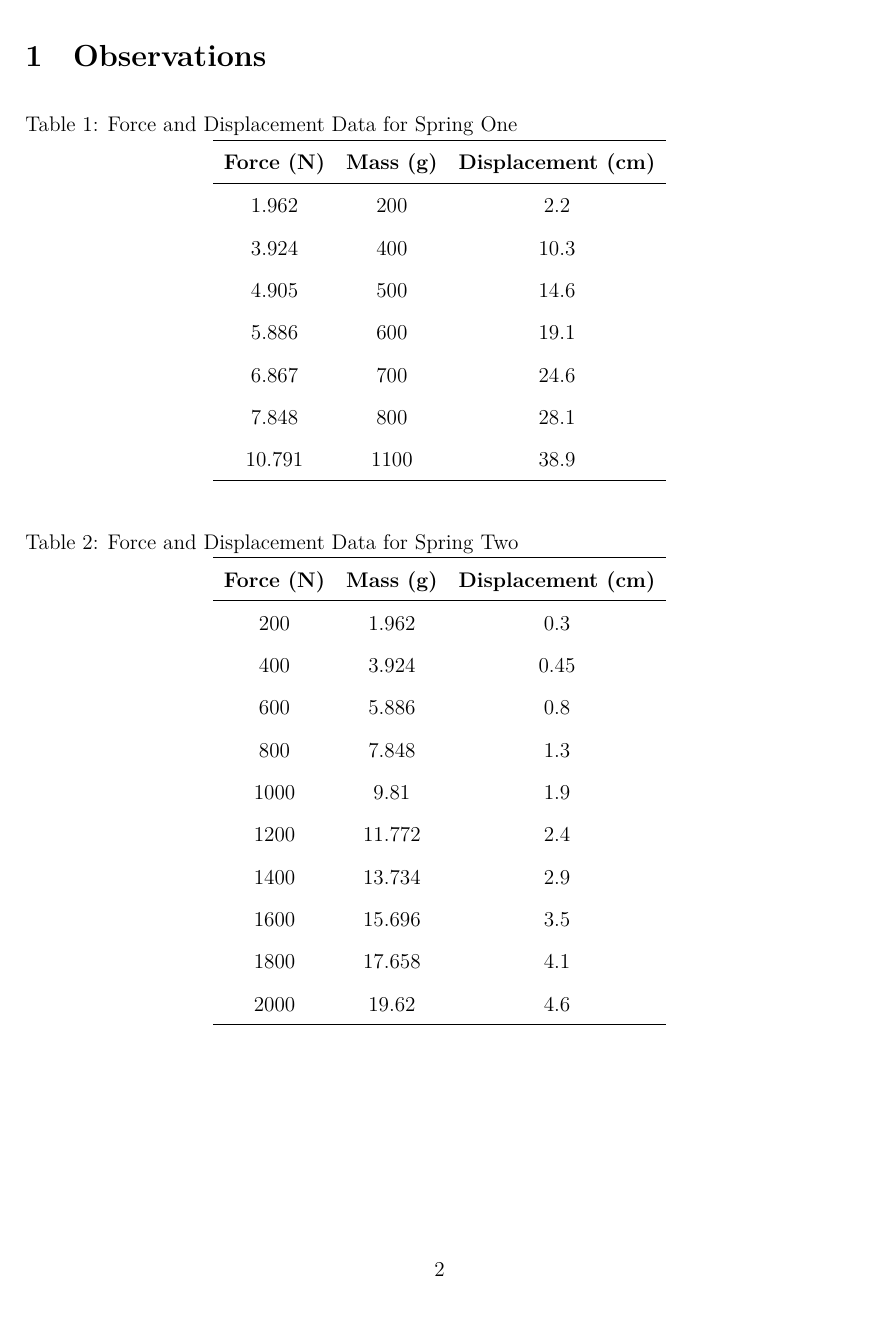
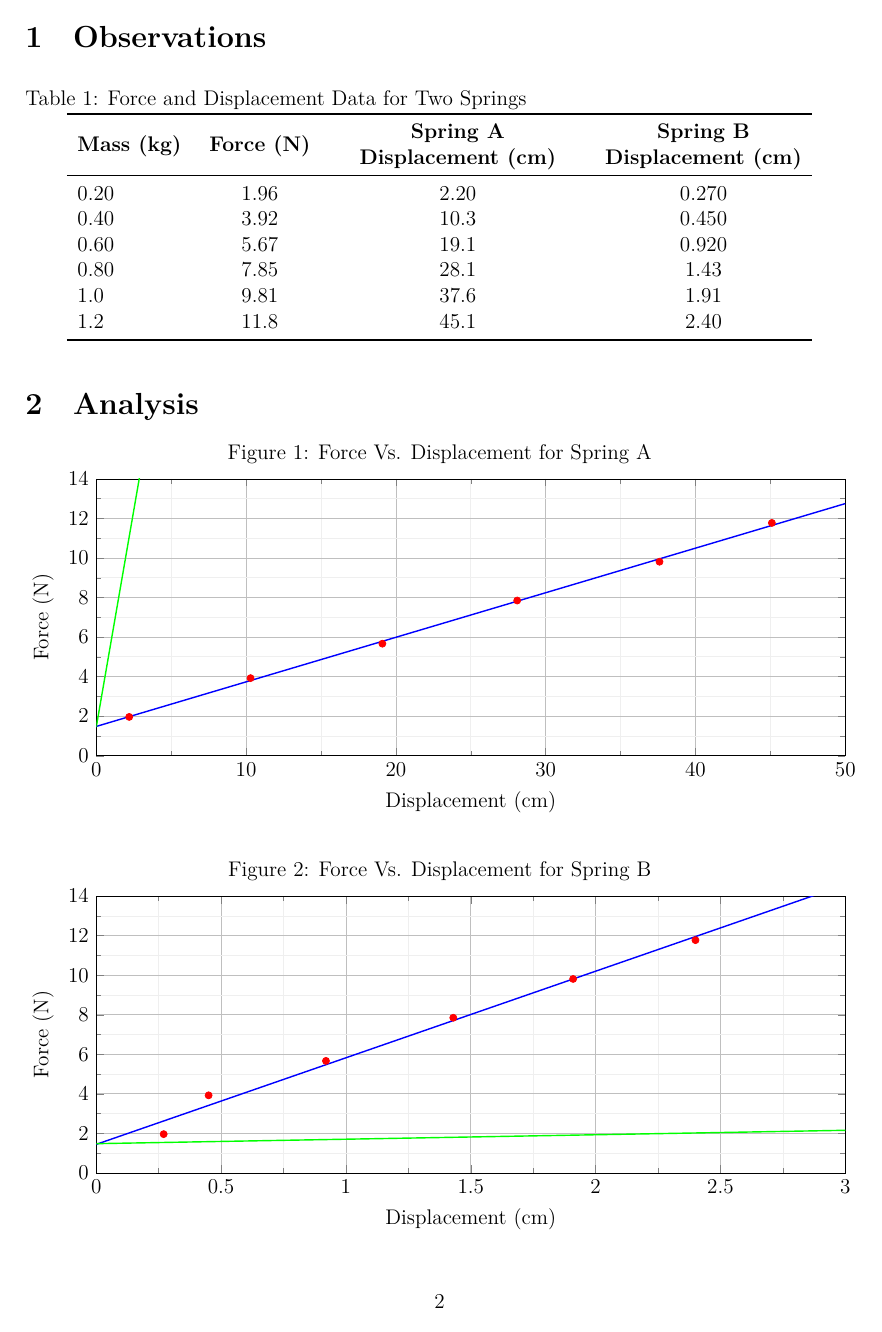
Before and after one commit to SiddharthN16/SPH4U, a LaTeX document (Spring Force Activity/main.tex, which reads Spring Force Activity/figures/observations_table.tex, Spring Force Activity/figures/spring1_graph.tex, Spring Force Activity/figures/spring1_table.tex): page 2 of 3. The pictures show the PDF file Spring Force Activity/main.pdf that the author committed with the source.

Commit message:
updated table & graphs + started questions

```diff
--- /dev/null
+++ b/Spring Force Activity/figures/observations_table.tex
@@ -0,0 +1,18 @@
+\begin{table}[htpb]
+	\centering
+	\caption{Force and Displacement Data for Two Springs\label{table1}}
+
+	\begin{tabular*}{0.9\textwidth}{l@{\extracolsep{\fill}}ccc}
+		\toprule
+		\textbf{Mass (kg)} &
+		\textbf{Force (N)} &
+		\textbf{\begin{tabular}[c]{@{}c@{}}Spring A\\ Displacement (cm)\end{tabular}} &
+		\textbf{\begin{tabular}[c]{@{}c@{}}Spring B\\ Displacement (cm)\end{tabular}} \\ \midrule
+		0.20 & 1.96 & 2.20 & 0.270 \\
+		0.40 & 3.92 & 10.3 & 0.450 \\
+		0.60 & 5.67 & 19.1 & 0.920 \\
+		0.80 & 7.85 & 28.1 & 1.43  \\
+		1.0  & 9.81 & 37.6 & 1.91  \\
+		1.2  & 11.8 & 45.1 & 2.40  \\ \bottomrule
+	\end{tabular*}
+\end{table}
--- a/Spring Force Activity/figures/spring1_graph.tex
+++ b/Spring Force Activity/figures/spring1_graph.tex
@@ -1,5 +1,8 @@
 \begin{figure}[H]
-	\caption{Force Vs. Displacement for Spring One\label{figure1}}
+	\caption{Force Vs. Displacement for Spring A\label{figure1}}
 	\vspace{-4mm}
 	\begin{tikzpicture}
 		\begin{axis}[
+				xmin=0, xmax=50,
+				ymin=0, ymax=14,
+				xtick distance = 10,
@@ -15,13 +15,14 @@
 				major grid style = {lightgray},
 				minor grid style = {lightgray!25},
 				width = \textwidth,
-				height = 0.5\textwidth,
+				height = 0.43\textwidth,
 				xlabel = {Displacement (cm)},
 				ylabel = {Force (N)},
 			]
 
 			\addplot[red, only marks] file[skip first] {./Data/spring1.dat};
-			\addplot [color=blue, domain=0:40, mark=none smooth, thick] {0.235*x+1.4};
+			\addplot [color=blue, domain=0:50, mark=none smooth, thick] {0.2254*x+1.48};
+			\addplot [color=green, domain=0:50, mark=none smooth, thick] {4.3784*x+1.4449};
 
 		\end{axis}
 	\end{tikzpicture}
--- a/Spring Force Activity/figures/spring1_table.tex
+++ /dev/null
@@ -1,32 +0,0 @@
-% \begin{table}[H]
-% 	\caption{Force and Displacement Data for Spring One\label{table1}}
-% 	\begin{tabular*}{\textwidth}{l@{\extracolsep{\fill}}ccc}
-% 		\hline
-% 		\textbf{Force (N)} & \textbf{Mass (g)} & \textbf{Displacement (mm)} \\ \hline
-% 		1.962              & 200               & 2.2                        \\
-% 		3.924              & 400               & 10.3                       \\
-% 		4.905              & 500               & 14.6                       \\
-% 		5.886              & 600               & 19.1                       \\
-% 		6.867              & 700               & 24.6                       \\
-% 		7.848              & 800               & 28.1                       \\
-% 		10.791             & 1100              & 38.9                       \\ \hline
-% 	\end{tabular*}
-% \end{table}
-
-\begin{table}[H]
-	\centering
-	\caption{Force and Displacement Data for Spring One\label{table1}}
-	\begin{tabular}{ccc}
-		\hline
-		\textbf{Force (N)} & \textbf{Mass (g)} & \textbf{Displacement (cm)} \\
-		\hline
-		1.962              & 200               & 2.2                        \\
-		3.924              & 400               & 10.3                       \\
-		4.905              & 500               & 14.6                       \\
-		5.886              & 600               & 19.1                       \\
-		6.867              & 700               & 24.6                       \\
-		7.848              & 800               & 28.1                       \\
-		10.791             & 1100              & 38.9                       \\
-		\hline
-	\end{tabular}
-\end{table}
--- a/Spring Force Activity/figures/spring2_graph.tex
+++ b/Spring Force Activity/figures/spring2_graph.tex
@@ -1,6 +1,9 @@
 \begin{figure}[H]
-	\caption{Force Vs. Displacement for Spring Two\label{figure2}}
+	\caption{Force Vs. Displacement for Spring B\label{figure2}}
 	\vspace{-4mm}
 	\begin{tikzpicture}
 		\begin{axis}[
-				xmin=0, xmax=5,
+				xmin=0, xmax=3,
+				ymin=0, ymax=14,
+				xtick distance = 0.5,
+				ytick distance = 2,
@@ -15,13 +15,14 @@
 				major grid style = {lightgray},
 				minor grid style = {lightgray!25},
 				width = \textwidth,
-				height = 0.5\textwidth,
+				height = 0.43\textwidth,
 				xlabel = {Displacement (cm)},
 				ylabel = {Force (N)},
 			]
 
 			\addplot[red, only marks] file[skip first] {./Data/spring2.dat};
-			\addplot [color=blue, domain=0:5, mark=none smooth, thick] {3.86*x+2.21};
+			\addplot [color=blue, domain=0:3, mark=none smooth, thick] {4.3784*x+1.4449};
+			\addplot [color=green, domain=0:3, mark=none smooth, thick] {0.2254*x+1.48};
 
 		\end{axis}
 	\end{tikzpicture}
--- a/Spring Force Activity/figures/spring2_table.tex
+++ /dev/null
@@ -1,20 +0,0 @@
-\begin{table}[H]
-	\centering
-	\caption{Force and Displacement Data for Spring Two \label{table2}}
-	\begin{tabular}{ccc}
-		\hline
-		\textbf{Force (N)} & \textbf{Mass (g)} & \textbf{Displacement (cm)} \\
-		\hline
-		200                & 1.962             & 0.3                        \\
-		400                & 3.924             & 0.45                       \\
-		600                & 5.886             & 0.8                        \\
-		800                & 7.848             & 1.3                        \\
-		1000               & 9.81              & 1.9                        \\
-		1200               & 11.772            & 2.4                        \\
-		1400               & 13.734            & 2.9                        \\
-		1600               & 15.696            & 3.5                        \\
-		1800               & 17.658            & 4.1                        \\
-		2000               & 19.62             & 4.6                        \\
-		\hline
-	\end{tabular}
-\end{table}
--- a/Spring Force Activity/main.tex
+++ b/Spring Force Activity/main.tex
@@ -49,0 +57,4 @@
+		      \item \underline{Spring A}\\
+		            The trendline's equation for Spring A is:~\bm{$y = 0.225x + 1.48$}\\
+		            $\therefore$ The slope of trendline is 0.225.
+		      \item \underline{Spring B}\\
```
Also changed, not shown: Spring Force Activity/data/spring1.dat (+4 -5 lines), Spring Force Activity/data/spring2.dat (+5 -9 lines), Spring Force Activity/main.pdf, Spring Force Activity/figures/spring1_graph.tex (3 more changed lines), Spring Force Activity/figures/spring2_graph.tex (3 more changed lines), Spring Force Activity/main.tex (25 more changed lines).
